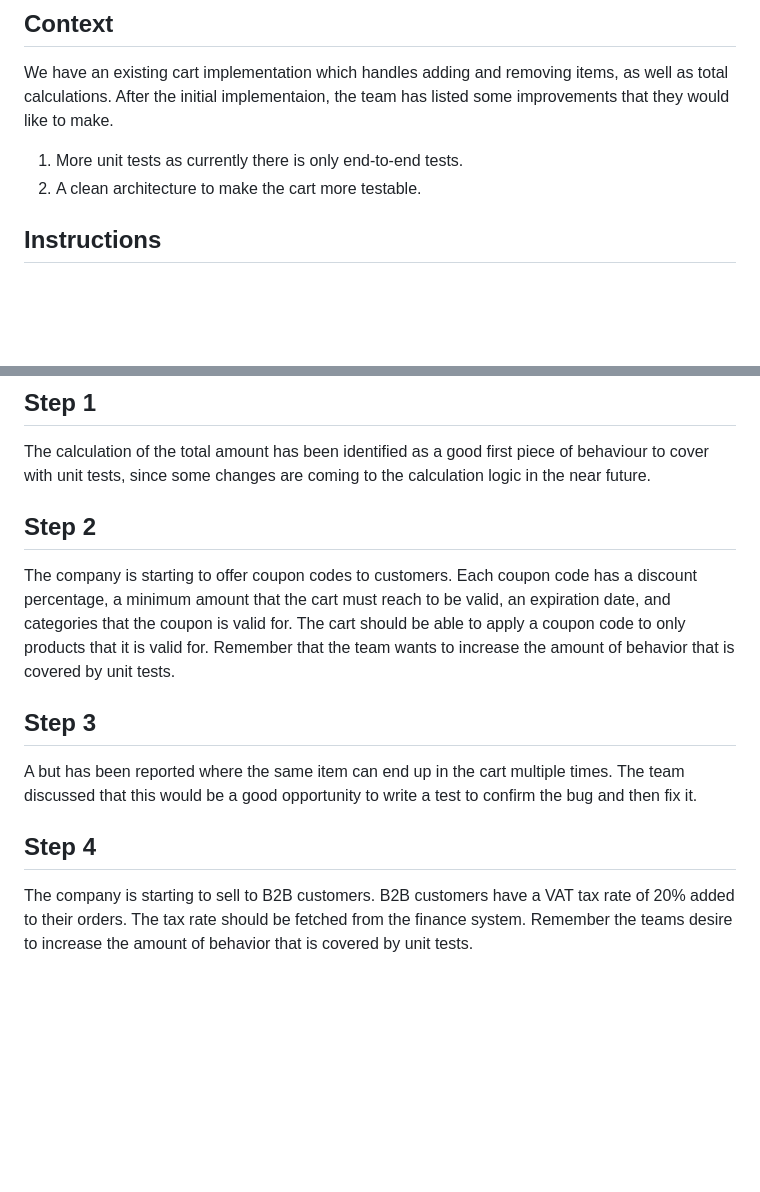
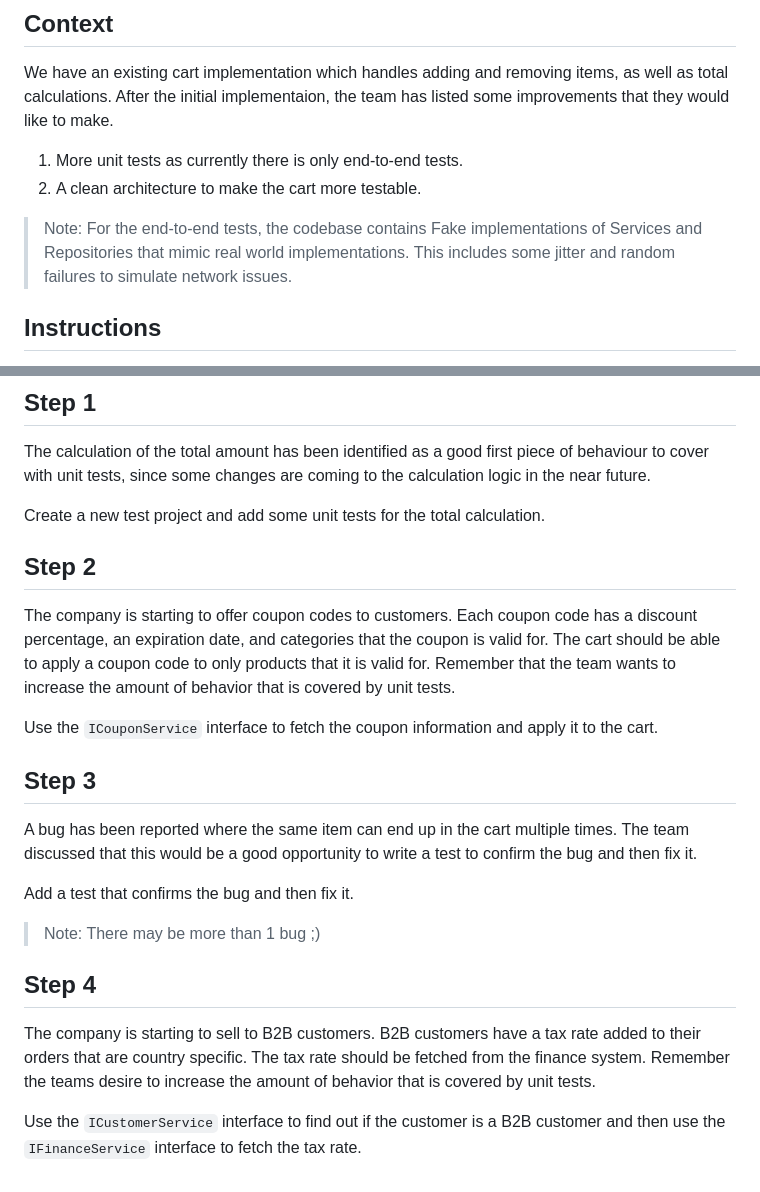
Before and after one commit to dburriss/TestingWorkshop, a Markdown page: maintenance/README.md, 2 parts joined by grey strips. Drawn GitHub-style; blank space fills up the shorter version.

Commit message:
Fixes to the kata instructions

```diff
--- a/maintenance/README.md
+++ b/maintenance/README.md
@@ -37,6 +37,8 @@ We have an existing cart implementation which handles adding and removing items,
 1. More unit tests as currently there is only end-to-end tests.
 2. A clean architecture to make the cart more testable.
 
+> Note: For the end-to-end tests, the codebase contains Fake implementations of Services and Repositories that mimic real world implementations. This includes some jitter and random failures to simulate network issues.
+
 ## Instructions
 
 Follow the kata, step by step. Do not read ahead. You are free to do any refactoring that you see fit as you go but try to keep them small. In fact, that is the goal of the kata, to make small changes that will make the code more maintainable, while still adding new features.
@@ -49,14 +51,24 @@ Pay close attention to what breaks as you make changes. A common problem is that
 
 The calculation of the total amount has been identified as a good first piece of behaviour to cover with unit tests, since some changes are coming to the calculation logic in the near future.
 
+Create a new test project and add some unit tests for the total calculation.
+
 ## Step 2
 
-The company is starting to offer coupon codes to customers. Each coupon code has a discount percentage, a minimum amount that the cart must reach to be valid, an expiration date, and categories that the coupon is valid for. The cart should be able to apply a coupon code to only products that it is valid for. Remember that the team wants to increase the amount of behavior that is covered by unit tests.
+The company is starting to offer coupon codes to customers. Each coupon code has a discount percentage, an expiration date, and categories that the coupon is valid for. The cart should be able to apply a coupon code to only products that it is valid for. Remember that the team wants to increase the amount of behavior that is covered by unit tests.
+
+Use the `ICouponService` interface to fetch the coupon information and apply it to the cart.
 
 ## Step 3
 
-A but has been reported where the same item can end up in the cart multiple times. The team discussed that this would be a good opportunity to write a test to confirm the bug and then fix it.
+A bug has been reported where the same item can end up in the cart multiple times. The team discussed that this would be a good opportunity to write a test to confirm the bug and then fix it.
+
+Add a test that confirms the bug and then fix it.
+
+> Note: There may be more than 1 bug ;)
 
 ## Step 4
 
-The company is starting to sell to B2B customers. B2B customers have a VAT tax rate of 20% added to their orders. The tax rate should be fetched from the finance system. Remember the teams desire to increase the amount of behavior that is covered by unit tests.
+The company is starting to sell to B2B customers. B2B customers have a tax rate added to their orders that are country specific. The tax rate should be fetched from the finance system. Remember the teams desire to increase the amount of behavior that is covered by unit tests.
+
+Use the `ICustomerService` interface to find out if the customer is a B2B customer and then use the `IFinanceService` interface to fetch the tax rate.
```
